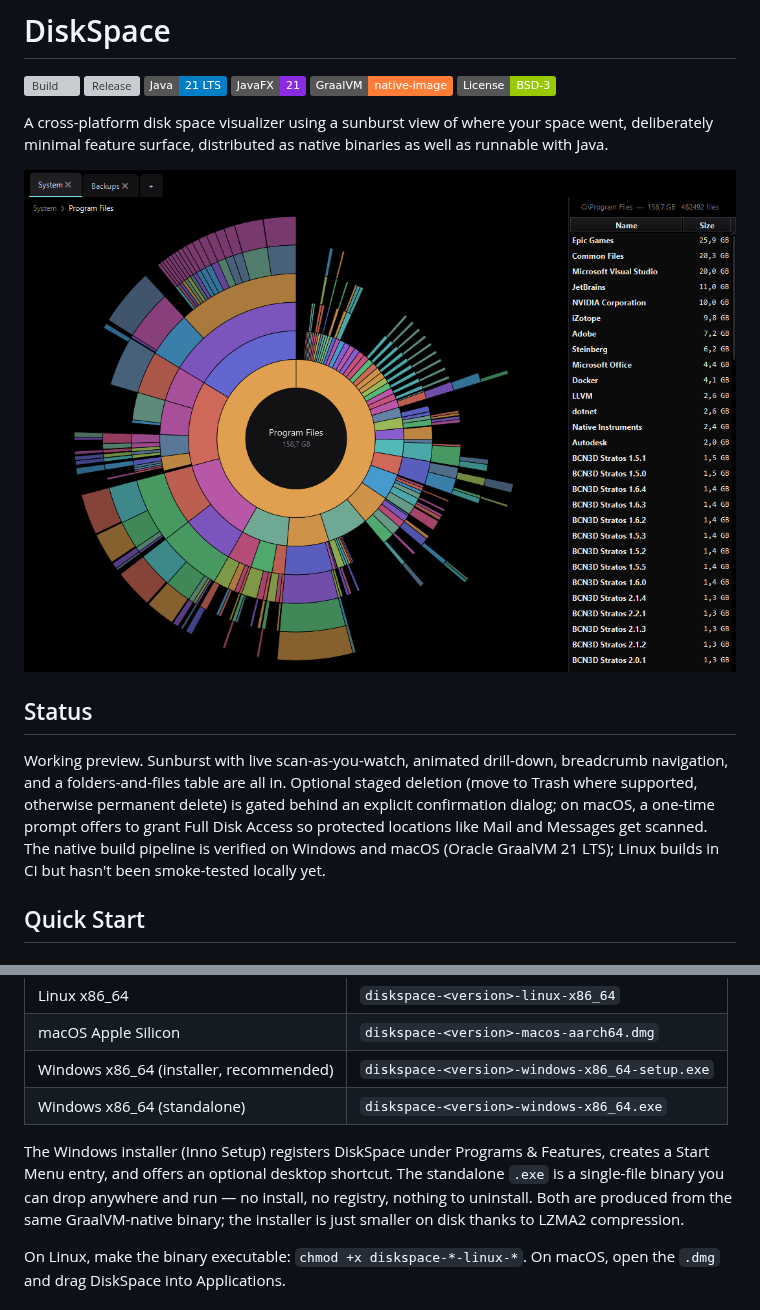
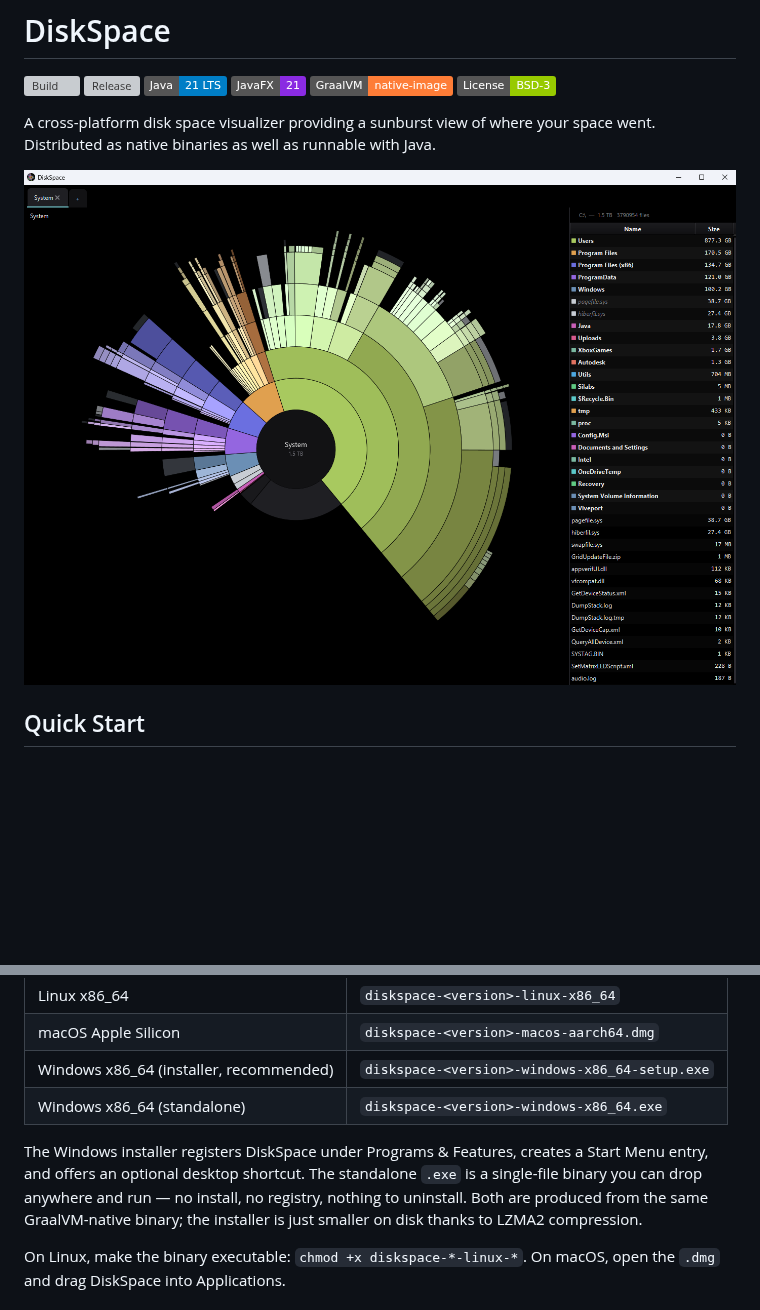
Before and after one commit to thegreystone/diskspace, a Markdown page: README.md, 2 parts joined by grey strips. Rendered like a GitHub page; pictures changed too: docs/screenshots/diskspace.png; badges without logos; blank space fills up the shorter version; grey boxes are pictures that could not be loaded.

Commit message:
Updated screenshot

```diff
--- a/README.md
+++ b/README.md
@@ -7,13 +7,9 @@
 [![GraalVM Native](https://img.shields.io/badge/GraalVM-native--image-orange)](https://www.graalvm.org/)
 [![License: BSD-3](https://img.shields.io/badge/License-BSD--3-green)](https://opensource.org/licenses/BSD-3-Clause)
 
-A cross-platform disk space visualizer using a sunburst view of where your space went, deliberately minimal feature surface, distributed as native binaries as well as runnable with Java.
+A cross-platform disk space visualizer providing a sunburst view of where your space went. Distributed as native binaries as well as runnable with Java.
 
 ![DiskSpace sunburst view, drilled into Program Files](docs/screenshots/diskspace.png)
-
-## Status
-
-Working preview. Sunburst with live scan-as-you-watch, animated drill-down, breadcrumb navigation, and a folders-and-files table are all in. Optional staged deletion (move to Trash where supported, otherwise permanent delete) is gated behind an explicit confirmation dialog; on macOS, a one-time prompt offers to grant Full Disk Access so protected locations like Mail and Messages get scanned. The native build pipeline is verified on Windows and macOS (Oracle GraalVM 21 LTS); Linux builds in CI but hasn't been smoke-tested locally yet.
 
 ## Quick Start
 
@@ -28,7 +24,7 @@ No Java installation required. Download the binary for your platform from the [R
 | Windows x86_64 (installer, recommended) | `diskspace-<version>-windows-x86_64-setup.exe` |
 | Windows x86_64 (standalone) | `diskspace-<version>-windows-x86_64.exe` |
 
-The Windows installer (Inno Setup) registers DiskSpace under Programs & Features, creates a Start Menu entry, and offers an optional desktop shortcut. The standalone `.exe` is a single-file binary you can drop anywhere and run — no install, no registry, nothing to uninstall. Both are produced from the same GraalVM-native binary; the installer is just smaller on disk thanks to LZMA2 compression.
+The Windows installer registers DiskSpace under Programs & Features, creates a Start Menu entry, and offers an optional desktop shortcut. The standalone `.exe` is a single-file binary you can drop anywhere and run — no install, no registry, nothing to uninstall. Both are produced from the same GraalVM-native binary; the installer is just smaller on disk thanks to LZMA2 compression.
 
 On Linux, make the binary executable: `chmod +x diskspace-*-linux-*`.
 On macOS, open the `.dmg` and drag DiskSpace into Applications.
```
